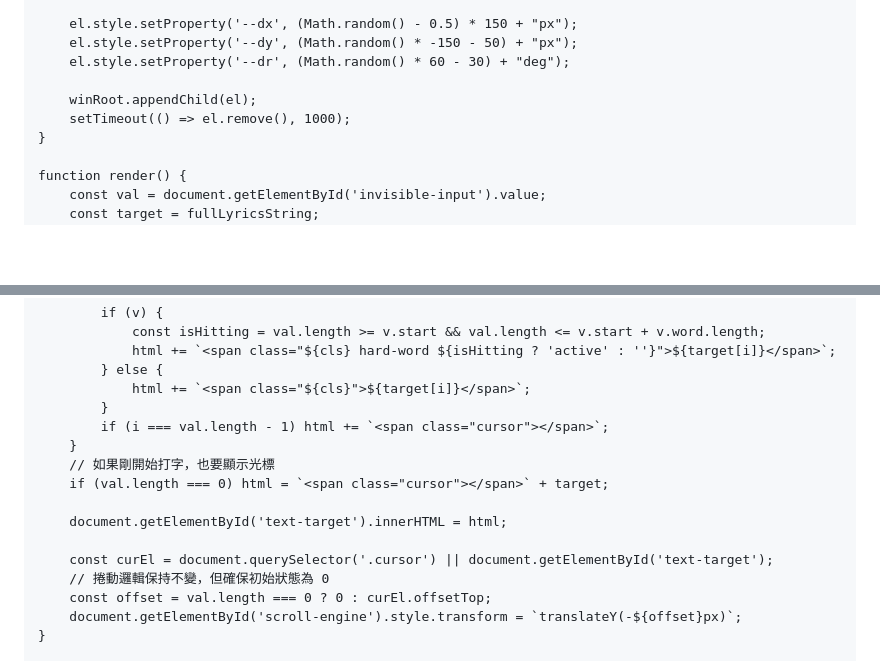
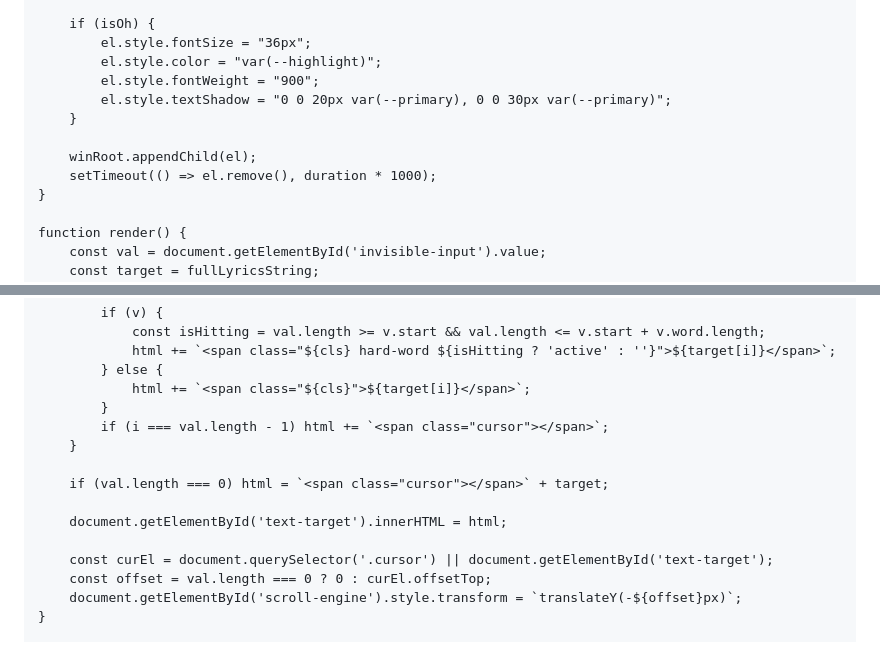
Before and after one commit to SummerYu1999/SingSangSung, a Markdown page: README.md, 2 parts joined by grey strips. GitHub-like rendering; blank space fills up the shorter version.

```diff
--- a/README.md
+++ b/README.md
@@ -225,12 +294,15 @@
         el.style.left = (rect.left - winRect.left) + "px";
         el.style.top = (rect.top - winRect.top) + "px";
 
-        el.style.setProperty('--dx', (Math.random() - 0.5) * 150 + "px");
-        el.style.setProperty('--dy', (Math.random() * -150 - 50) + "px");
-        el.style.setProperty('--dr', (Math.random() * 60 - 30) + "deg");
+        if (isOh) {
+            el.style.fontSize = "36px";
+            el.style.color = "var(--highlight)";
+            el.style.fontWeight = "900";
+            el.style.textShadow = "0 0 20px var(--primary), 0 0 30px var(--primary)";
+        }
 
         winRoot.appendChild(el);
-        setTimeout(() => el.remove(), 1000);
+        setTimeout(() => el.remove(), duration * 1000);
     }
 
     function render() {
@@ -253,13 +325,12 @@
             }
             if (i === val.length - 1) html += `<span class="cursor"></span>`;
         }
-        // 如果剛開始打字，也要顯示光標
+
         if (val.length === 0) html = `<span class="cursor"></span>` + target;
 
         document.getElementById('text-target').innerHTML = html;
 
         const curEl = document.querySelector('.cursor') || document.getElementById('text-target');
-        // 捲動邏輯保持不變，但確保初始狀態為 0
         const offset = val.length === 0 ? 0 : curEl.offsetTop;
         document.getElementById('scroll-engine').style.transform = `translateY(-${offset}px)`;
     }
```
Also changed, not shown: other parts of README.md (+115 -46 lines).
